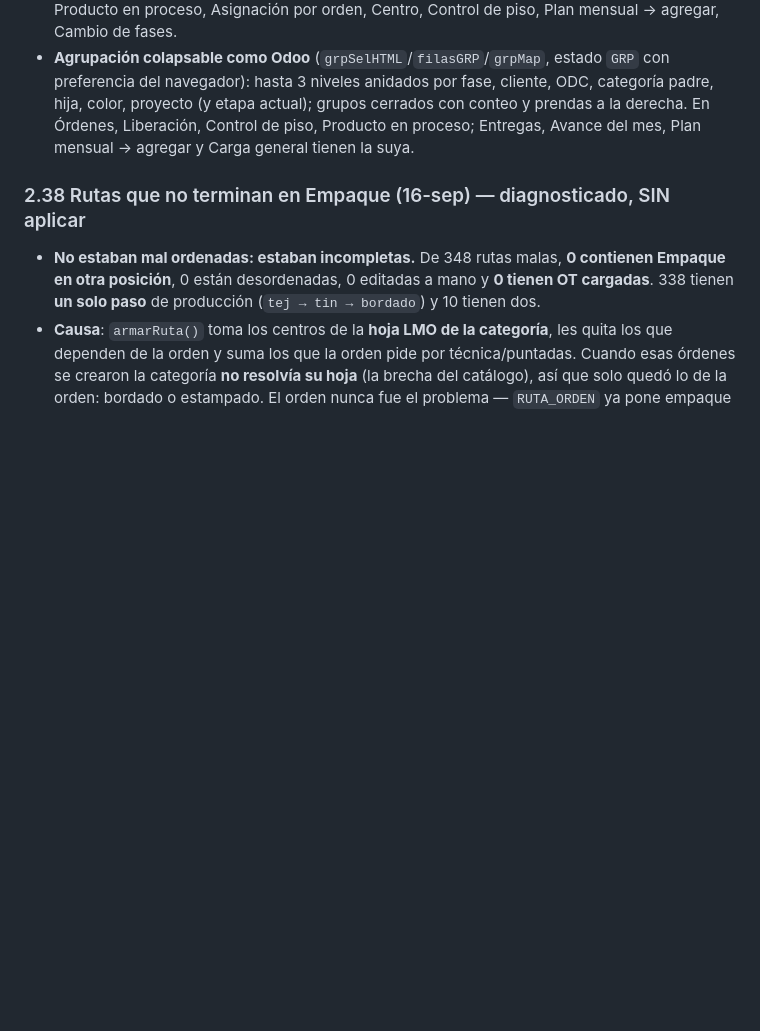
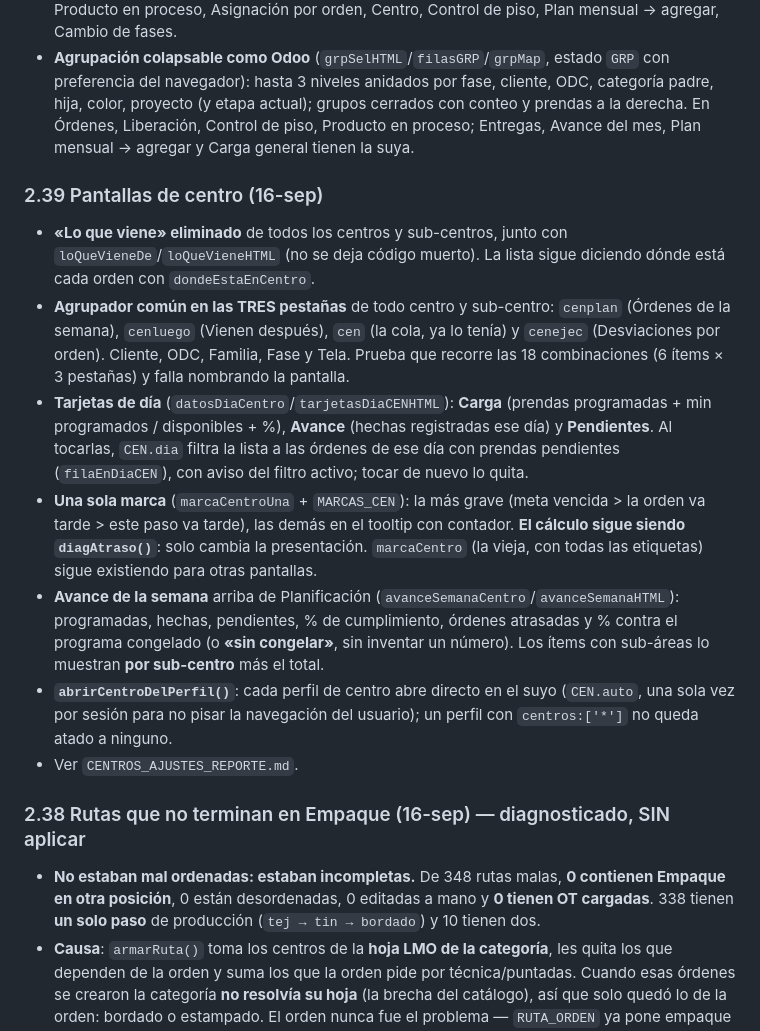
Before and after one commit to claudeplanificaciontempo-debug/tempo-pcp, a Markdown page: TRASPASO_TEMPO_PCP.md, the part around the change. GitHub-like rendering; blank space fills up the shorter version.

Commit message:
Reporte de los ajustes de pantallas de centro, traspaso y CLAUDE.md
Co-Authored-By: Claude Opus 5 <noreply@anthropic.com>

```diff
--- a/TRASPASO_TEMPO_PCP.md
+++ b/TRASPASO_TEMPO_PCP.md
@@ -203,6 +203,25 @@ resumen por centro compacto; semanas vacías ocultas (15-sep). Estado: septiembr
   hasta 3 niveles anidados por fase, cliente, ODC, categoría padre, hija, color, proyecto (y etapa actual); grupos
   cerrados con conteo y prendas a la derecha. En Órdenes, Liberación, Control de piso, Producto en proceso; Entregas,
   Avance del mes, Plan mensual → agregar y Carga general tienen la suya.
+
+### 2.39 Pantallas de centro (16-sep)
+- **«Lo que viene» eliminado** de todos los centros y sub-centros, junto con `loQueVieneDe`/`loQueVieneHTML` (no se
+  deja código muerto). La lista sigue diciendo dónde está cada orden con `dondeEstaEnCentro`.
+- **Agrupador común en las TRES pestañas** de todo centro y sub-centro: `cenplan` (Órdenes de la semana), `cenluego`
+  (Vienen después), `cen` (la cola, ya lo tenía) y `cenejec` (Desviaciones por orden). Cliente, ODC, Familia, Fase y
+  Tela. Prueba que recorre las 18 combinaciones (6 ítems × 3 pestañas) y falla nombrando la pantalla.
+- **Tarjetas de día** (`datosDiaCentro`/`tarjetasDiaCENHTML`): **Carga** (prendas programadas + min programados /
+  disponibles + %), **Avance** (hechas registradas ese día) y **Pendientes**. Al tocarlas, `CEN.dia` filtra la lista a
+  las órdenes de ese día con prendas pendientes (`filaEnDiaCEN`), con aviso del filtro activo; tocar de nuevo lo quita.
+- **Una sola marca** (`marcaCentroUna` + `MARCAS_CEN`): la más grave (meta vencida > la orden va tarde > este paso va
+  tarde), las demás en el tooltip con contador. **El cálculo sigue siendo `diagAtraso()`**: solo cambia la
+  presentación. `marcaCentro` (la vieja, con todas las etiquetas) sigue existiendo para otras pantallas.
+- **Avance de la semana** arriba de Planificación (`avanceSemanaCentro`/`avanceSemanaHTML`): programadas, hechas,
+  pendientes, % de cumplimiento, órdenes atrasadas y % contra el programa congelado (o **«sin congelar»**, sin inventar
+  un número). Los ítems con sub-áreas lo muestran **por sub-centro** más el total.
+- **`abrirCentroDelPerfil()`**: cada perfil de centro abre directo en el suyo (`CEN.auto`, una sola vez por sesión para
+  no pisar la navegación del usuario); un perfil con `centros:['*']` no queda atado a ninguno.
+- Ver `CENTROS_AJUSTES_REPORTE.md`.
 
 ### 2.38 Rutas que no terminan en Empaque (16-sep) — diagnosticado, SIN aplicar
 - **No estaban mal ordenadas: estaban incompletas.** De 348 rutas malas, **0 contienen Empaque en otra posición**,
```
Also changed, not shown: CENTROS_AJUSTES_REPORTE.md (added, +165 -0 lines), CLAUDE.md (+11 -0 lines).
